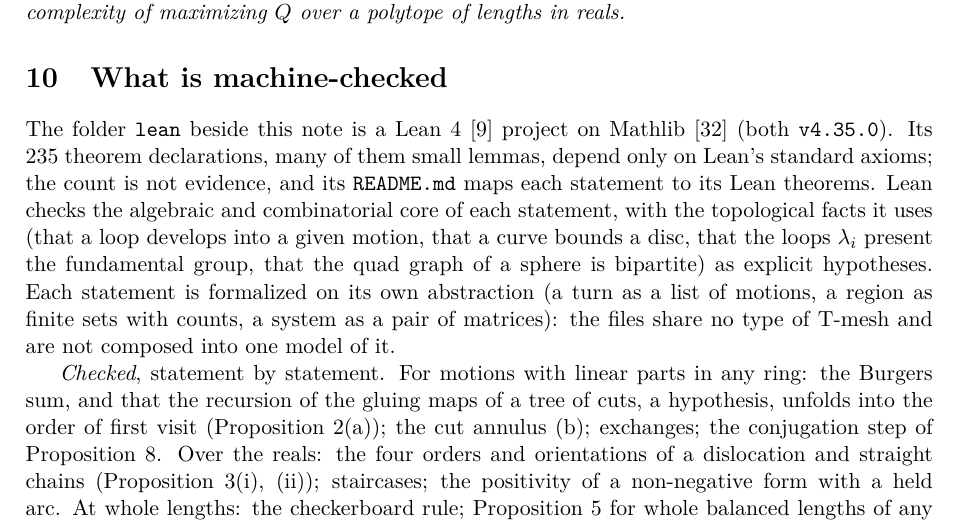
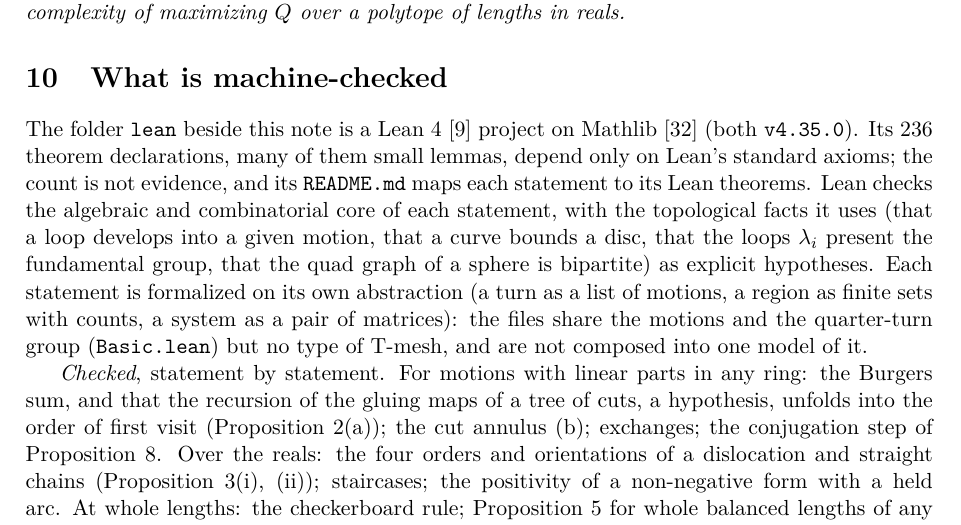
Before and after one commit to marcgardent/openclare, a LaTeX paper (docs/research/turns-of-a-t-mesh/paper.tex): part of page 22 of 26, cut so that both start at the same text. Compiled offline with pdfLaTeX; a LaTeX package or settings file that is missing is left out.

Commit message:
Lean: one Basic.lean for motions and the quarter-turn group; drop the unused oddCount_motion (DT-134, DT-099)
Basic.lean holds the Motion structure with its group law (moved from
Motion.lean, which keeps compositions, the Burgers sum, annuli and
exchanges) and the quarter-turn group, stated once in Z[i]: gi, giUnit of
order four, IsQuarter (moved from Checkerboard.lean), every power of giUnit a
quarter-turn (was a local step of colour_hol) and toComplex_gi, gi sent to I.

Left local, said in the docstrings and the README: the files on real lengths
(QuarterTurn, FirstVisit, the twisted windings of Fox) keep I and -I in C,
since taking the linear parts in Z[i] would need C as a Z[i]-module and every
statement restated; BeyondQuads keeps the rotation of any order n.

oddCount_motion and its Z x Z quarter-turn were used by no other theorem: the
walk needs only the one-dimensional glueLine_half. Dropped, which also
removes the second oddCount. 236 theorems (235 before); README and paper B's
section "What is machine-checked" (EN, FR) updated.

Co-Authored-By: Claude Opus 5.5 <noreply@anthropic.com>

```diff
--- a/docs/research/turns-of-a-t-mesh/paper.tex
+++ b/docs/research/turns-of-a-t-mesh/paper.tex
@@ -1699,7 +1699,7 @@ complexity of maximizing $Q$ over a polytope of lengths in reals.
 \section{What is machine-checked}\label{sec:lean}
 
 The folder \texttt{lean} beside this note is a Lean~4~\cite{demoura2021lean4}
-project on Mathlib~\cite{mathlib2020} (both \texttt{v4.35.0}). Its $235$
+project on Mathlib~\cite{mathlib2020} (both \texttt{v4.35.0}). Its $236$
 theorem declarations, many of them small lemmas, depend only on Lean's
 standard axioms; the count is not evidence, and its \texttt{README.md} maps
 each statement to its Lean theorems. Lean checks the algebraic and
@@ -1708,8 +1708,9 @@ combinatorial core of each statement, with the topological facts it uses
 the loops $\lambda_i$ present the fundamental group, that the quad graph of a
 sphere is bipartite) as explicit hypotheses. Each statement is formalized on
 its own abstraction (a turn as a list of motions, a region as finite sets with
-counts, a system as a pair of matrices): the files share no type of T-mesh
-and are not composed into one model of it.
+counts, a system as a pair of matrices): the files share the motions and the
+quarter-turn group (\texttt{Basic.lean}) but no type of T-mesh, and are not
+composed into one model of it.
 
 \emph{Checked}, statement by statement. For motions with linear parts in any
 ring: the Burgers sum, and that the recursion of the gluing maps of a tree of
```
Also changed, not shown: docs/research/turns-of-a-t-mesh/paper.fr.tex (+3 -2 lines), docs/research/turns-of-a-t-mesh/lean/README.md, 7 other files.
